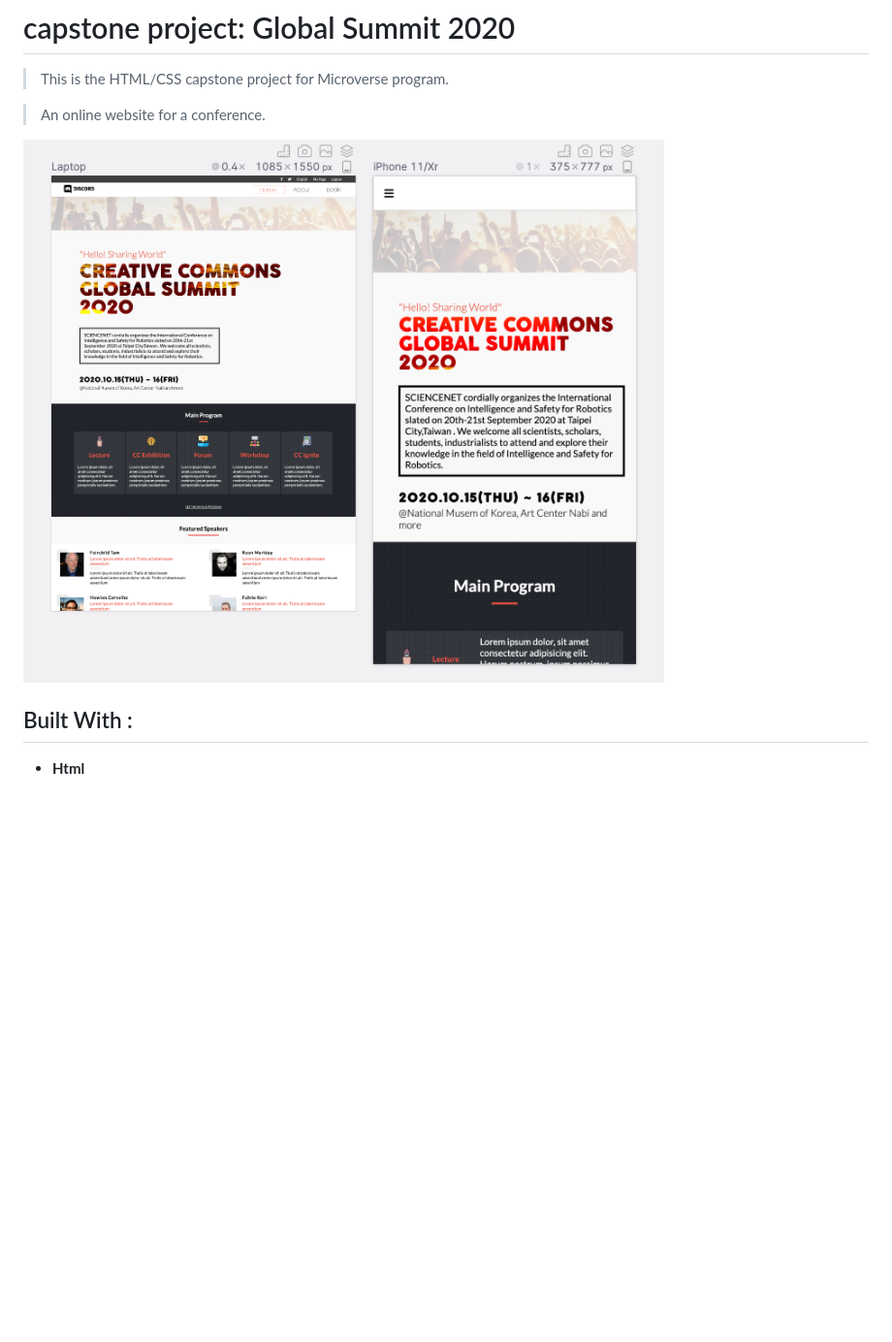
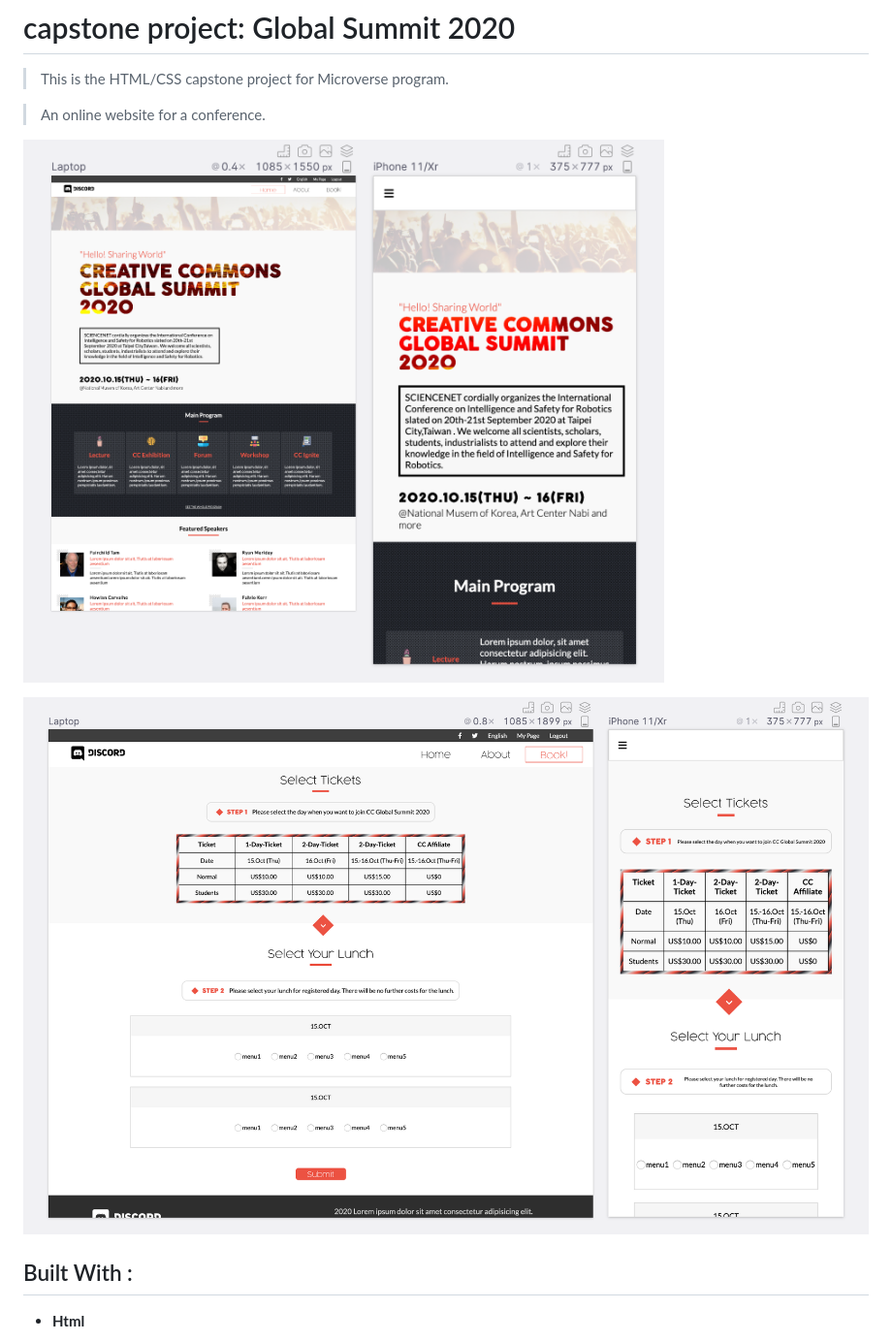
Before and after one commit to elasfarc/capstone-project--Global-Summit-2020, a Markdown page: README.md, the part around the change. Shown: that part at 97% size. GitHub-like rendering; pictures changed too: cap-sc-2.png (added); blank space fills up the shorter version.

```diff
--- a/README.md
+++ b/README.md
@@ -10,7 +10,9 @@
 
 
 
-![screenshot](./cap-sc-1.png)
+![screenshot 1](./cap-sc-1.png)
+
+![screenshot 2](./cap-sc-2.png)
 
 
 
```
